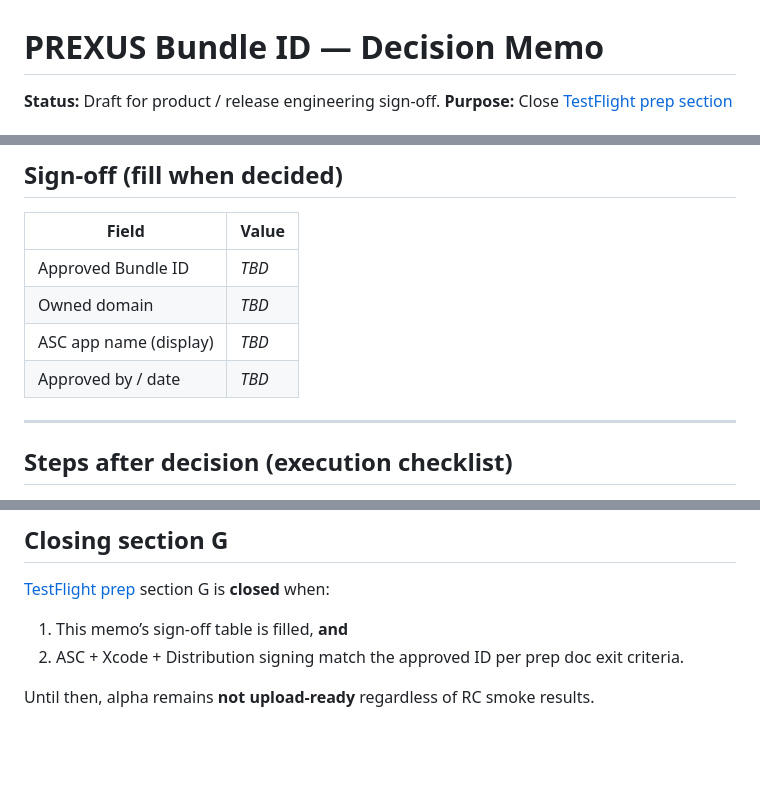
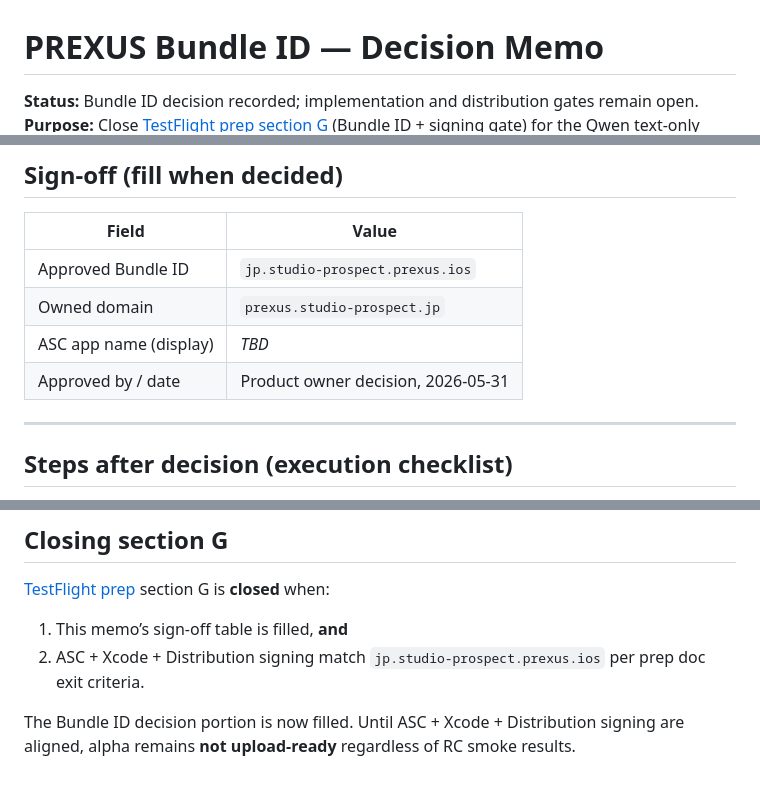
Before and after one commit to studio-prospect/qwon-ai-ios, a Markdown page: docs/product/bundle_id_decision_memo.md, 3 parts joined by grey strips. Drawn GitHub-style; blank space fills up the shorter version.

```diff
--- a/docs/product/bundle_id_decision_memo.md
+++ b/docs/product/bundle_id_decision_memo.md
@@ -1,6 +1,6 @@
 # PREXUS Bundle ID — Decision Memo
 
-**Status:** Draft for product / release engineering sign-off.
+**Status:** Bundle ID decision recorded; implementation and distribution gates remain open.
 **Purpose:** Close [TestFlight prep section G](./qwen_text_only_alpha_testflight_prep.md#g-bundle-id-and-signing-blocking-upload--section-ae-and-smoke-alone-are-insufficient) (Bundle ID + signing gate) for the Qwen text-only alpha.
 **Scope:** Decision and impact analysis only — **no** ID committed to Xcode, **no** App Store Connect, signing, tag, archive, or upload in this memo phase.
 
@@ -97,10 +100,10 @@ Apply in a **follow-up implementation PR** after this memo is signed — not in
 
 | Field | Value |
 | --- | --- |
-| Approved Bundle ID | _TBD_ |
-| Owned domain | _TBD_ |
+| Approved Bundle ID | `jp.studio-prospect.prexus.ios` |
+| Owned domain | `prexus.studio-prospect.jp` |
 | ASC app name (display) | _TBD_ |
-| Approved by / date | _TBD_ |
+| Approved by / date | Product owner decision, 2026-05-31 |
 
 ---
 
@@ -135,6 +138,6 @@ Do **not** perform as part of documenting or merging this memo:
 [TestFlight prep](./qwen_text_only_alpha_testflight_prep.md) section G is **closed** when:
 
 1. This memo’s sign-off table is filled, **and**
-2. ASC + Xcode + Distribution signing match the approved ID per prep doc exit criteria.
+2. ASC + Xcode + Distribution signing match `jp.studio-prospect.prexus.ios` per prep doc exit criteria.
 
-Until then, alpha remains **not upload-ready** regardless of RC smoke results.
+The Bundle ID decision portion is now filled. Until ASC + Xcode + Distribution signing are aligned, alpha remains **not upload-ready** regardless of RC smoke results.
```
Also changed, not shown: other parts of docs/product/bundle_id_decision_memo.md (+17 -14 lines), docs/product/qwen_text_only_alpha_release_readiness.md (+1 -1 lines), docs/product/qwen_text_only_alpha_testflight_prep.md (+14 -14 lines).
